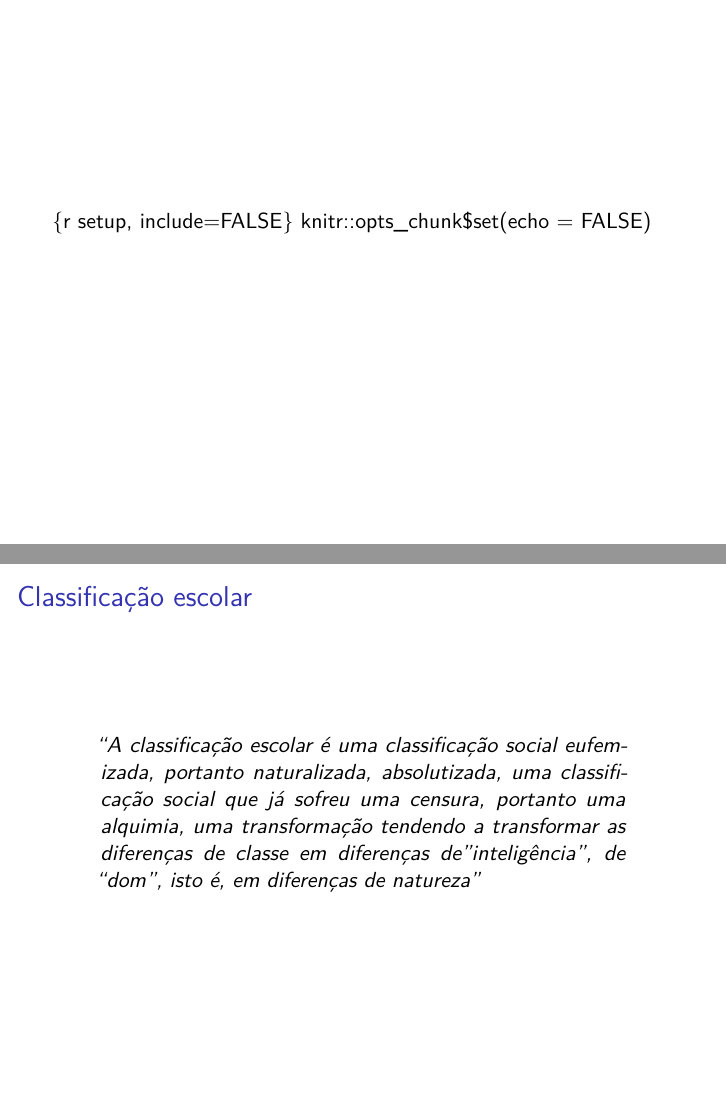
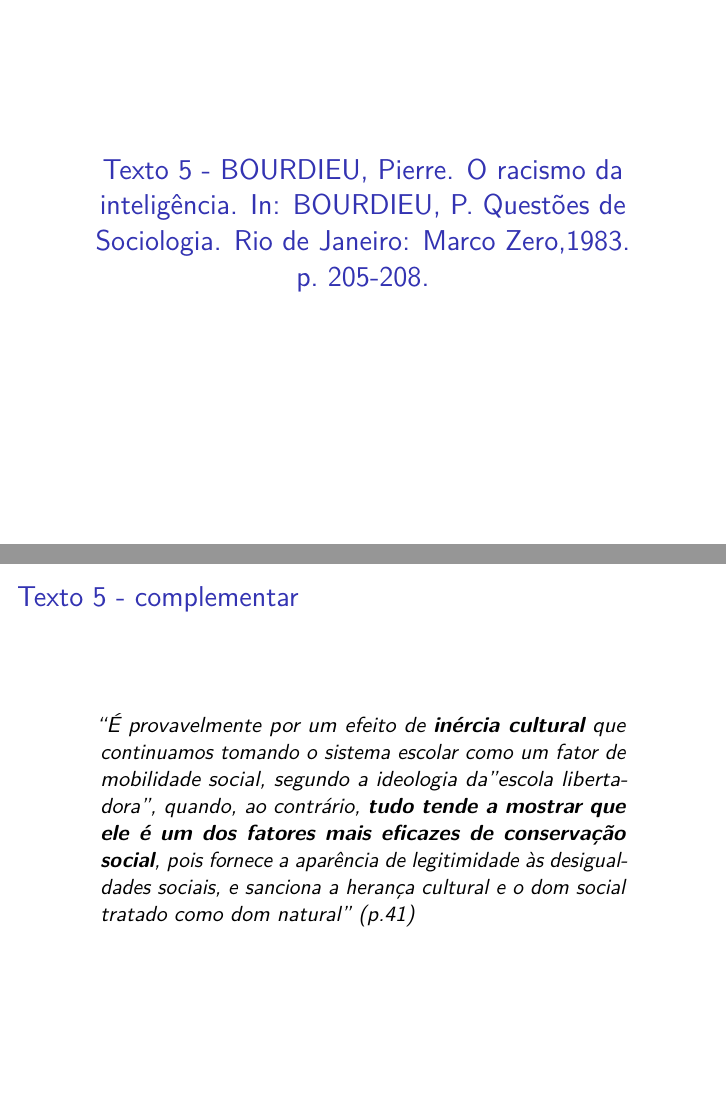
Before and after one commit to leofn/Slides, an R Markdown document (Txt5_Bourdieu.Rmd): pages 2 and 12 of 12 before the commit and pages 2 and 13 of 13 after it, joined at a grey line. Rendered offline with R 4.5, knitr and Pandoc, then LaTeX, with nearby package versions.

Commit message:
scqasdfQSDFD

````diff
--- a/Txt5_Bourdieu.Rmd
+++ b/Txt5_Bourdieu.Rmd
@@ -7,8 +7,14 @@
 output: beamer_presentation
 ---
 
-{r setup, include=FALSE}
+
+```{r setup, include=FALSE}
 knitr::opts_chunk$set(echo = FALSE)
+```
+
+
+# Texto 5 - BOURDIEU, Pierre. O racismo da inteligência. In: BOURDIEU, P. Questões de Sociologia. Rio de Janeiro: Marco Zero,1983. p. 205-208.
+
 
 ##  "Não há um racismo, mas vários racismos..."
 
@@ -84,3 +90,9 @@
 ## Classificação escolar
 
 > "A classificação escolar é uma classificação social eufemizada, portanto naturalizada, absolutizada, uma classificação social que já sofreu uma censura, portanto uma alquimia, uma transformação tendendo a transformar as diferenças de classe em diferenças de "inteligência", de "dom", isto é, em diferenças de natureza"
+
+
+## Texto 5 - complementar
+
+
+> "É provavelmente por um efeito de **inércia cultural** que continuamos tomando o sistema escolar como um fator de mobilidade social, segundo a ideologia da "escola libertadora", quando, ao contrário, **tudo tende a mostrar que ele é um dos fatores mais eficazes de conservação social**, pois fornece a aparência de legitimidade às desigualdades sociais, e sanciona a herança cultural e o dom social tratado como dom natural" (p.41)
````
Also changed, not shown: Txt5_Bourdieu.pdf (added).
